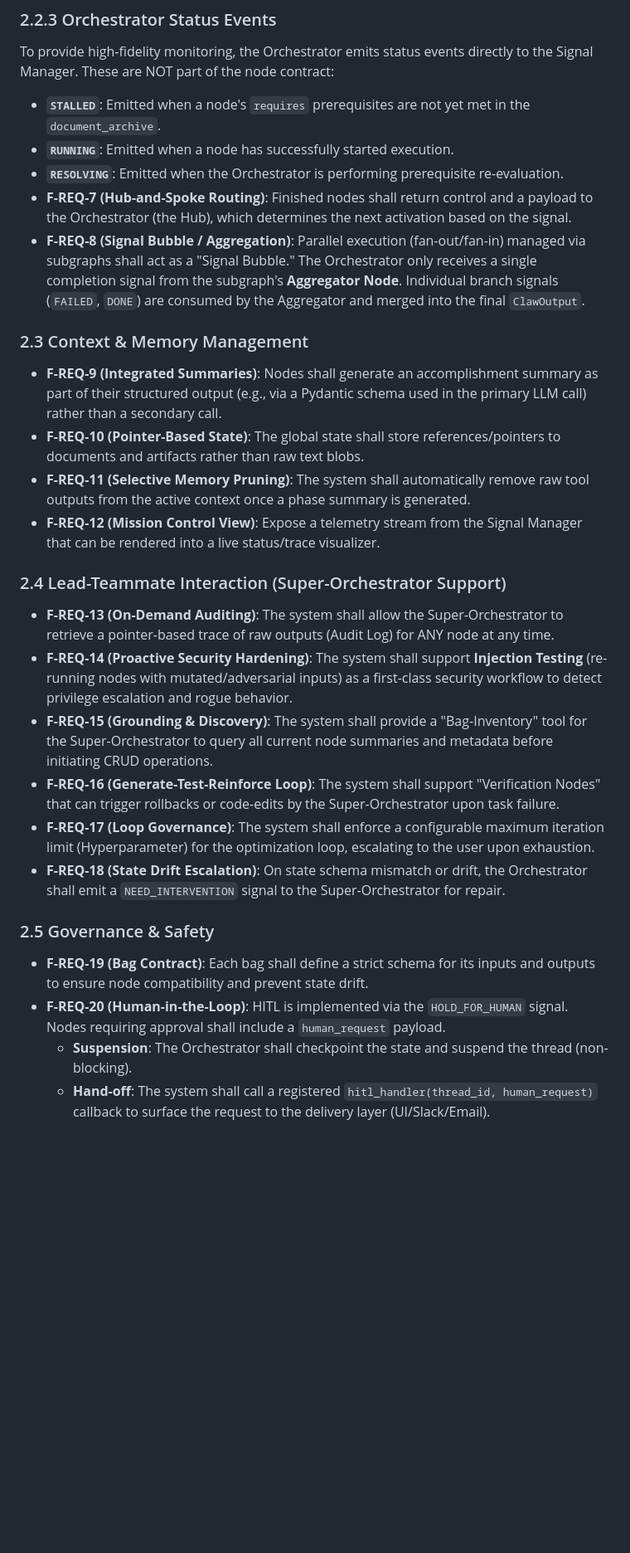
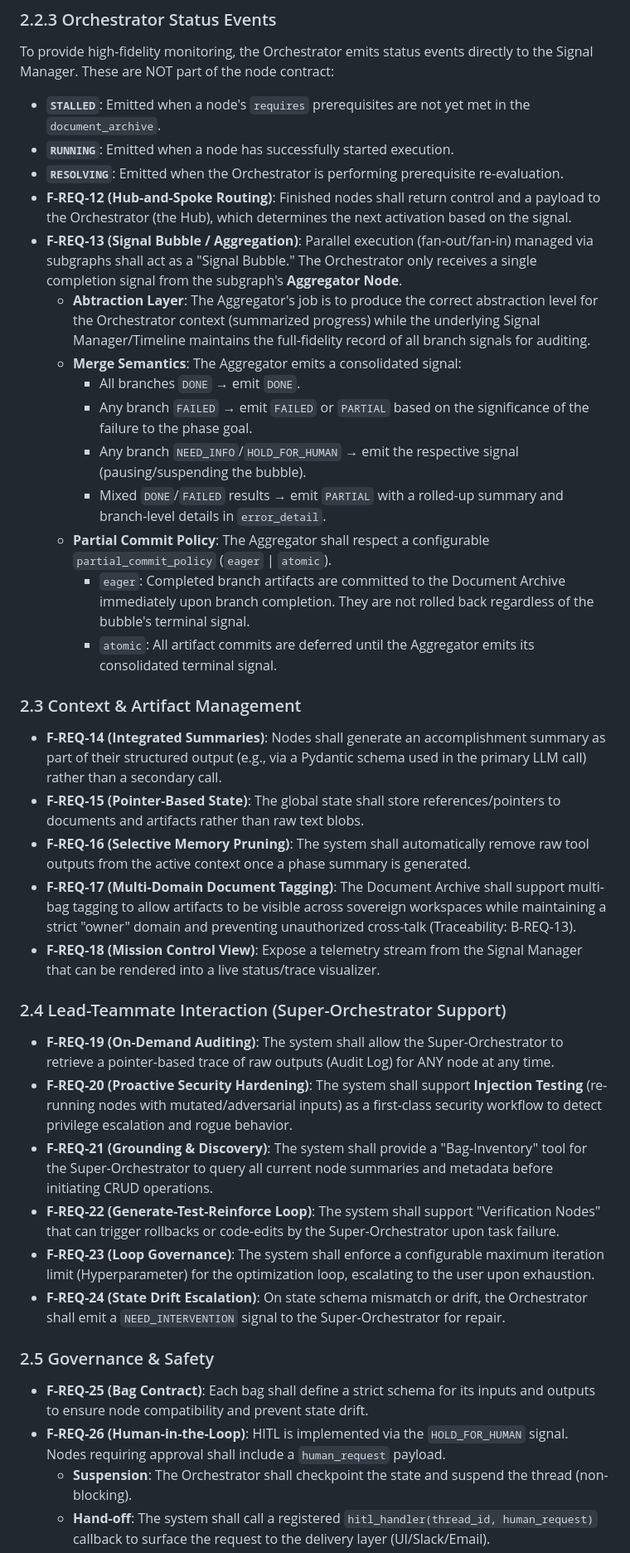
Before and after one commit to aaronjrod/clawgraph, a Markdown page: notes/03_FRS.md, the part around one of its changes. Shown at 83% size. Drawn GitHub-style; blank space fills up the shorter version.

Commit message:
docs: renumber FRS, add PARTIAL signal, and refine aggregator policies

```diff
--- a/notes/03_FRS.md
+++ b/notes/03_FRS.md
@@ -42,26 +43,36 @@ To provide high-fidelity monitoring, the Orchestrator emits status events direct
 - **`STALLED`**: Emitted when a node's `requires` prerequisites are not yet met in the `document_archive`.
 - **`RUNNING`**: Emitted when a node has successfully started execution.
 - **`RESOLVING`**: Emitted when the Orchestrator is performing prerequisite re-evaluation.
-- **F-REQ-7 (Hub-and-Spoke Routing)**: Finished nodes shall return control and a payload to the Orchestrator (the Hub), which determines the next activation based on the signal.
-- **F-REQ-8 (Signal Bubble / Aggregation)**: Parallel execution (fan-out/fan-in) managed via subgraphs shall act as a "Signal Bubble." The Orchestrator only receives a single completion signal from the subgraph's **Aggregator Node**. Individual branch signals (`FAILED`, `DONE`) are consumed by the Aggregator and merged into the final `ClawOutput`.
+- **F-REQ-12 (Hub-and-Spoke Routing)**: Finished nodes shall return control and a payload to the Orchestrator (the Hub), which determines the next activation based on the signal.
+- **F-REQ-13 (Signal Bubble / Aggregation)**: Parallel execution (fan-out/fan-in) managed via subgraphs shall act as a "Signal Bubble." The Orchestrator only receives a single completion signal from the subgraph's **Aggregator Node**.
+    - **Abtraction Layer**: The Aggregator's job is to produce the correct abstraction level for the Orchestrator context (summarized progress) while the underlying Signal Manager/Timeline maintains the full-fidelity record of all branch signals for auditing.
+    - **Merge Semantics**: The Aggregator emits a consolidated signal:
+        - All branches `DONE` → emit `DONE`.
+        - Any branch `FAILED` → emit `FAILED` or `PARTIAL` based on the significance of the failure to the phase goal.
+        - Any branch `NEED_INFO`/`HOLD_FOR_HUMAN` → emit the respective signal (pausing/suspending the bubble).
+        - Mixed `DONE`/`FAILED` results → emit `PARTIAL` with a rolled-up summary and branch-level details in `error_detail`.
+    - **Partial Commit Policy**: The Aggregator shall respect a configurable `partial_commit_policy` (`eager` | `atomic`).
+        - `eager`: Completed branch artifacts are committed to the Document Archive immediately upon branch completion. They are not rolled back regardless of the bubble's terminal signal.
+        - `atomic`: All artifact commits are deferred until the Aggregator emits its consolidated terminal signal.
 
-### 2.3 Context & Memory Management
-- **F-REQ-9 (Integrated Summaries)**: Nodes shall generate an accomplishment summary as part of their structured output (e.g., via a Pydantic schema used in the primary LLM call) rather than a secondary call.
-- **F-REQ-10 (Pointer-Based State)**: The global state shall store references/pointers to documents and artifacts rather than raw text blobs.
-- **F-REQ-11 (Selective Memory Pruning)**: The system shall automatically remove raw tool outputs from the active context once a phase summary is generated.
-- **F-REQ-12 (Mission Control View)**: Expose a telemetry stream from the Signal Manager that can be rendered into a live status/trace visualizer.
+### 2.3 Context & Artifact Management
+- **F-REQ-14 (Integrated Summaries)**: Nodes shall generate an accomplishment summary as part of their structured output (e.g., via a Pydantic schema used in the primary LLM call) rather than a secondary call.
+- **F-REQ-15 (Pointer-Based State)**: The global state shall store references/pointers to documents and artifacts rather than raw text blobs.
+- **F-REQ-16 (Selective Memory Pruning)**: The system shall automatically remove raw tool outputs from the active context once a phase summary is generated.
+- **F-REQ-17 (Multi-Domain Document Tagging)**: The Document Archive shall support multi-bag tagging to allow artifacts to be visible across sovereign workspaces while maintaining a strict "owner" domain and preventing unauthorized cross-talk (Traceability: B-REQ-13).
+- **F-REQ-18 (Mission Control View)**: Expose a telemetry stream from the Signal Manager that can be rendered into a live status/trace visualizer.
 
 ### 2.4 Lead-Teammate Interaction (Super-Orchestrator Support)
-- **F-REQ-13 (On-Demand Auditing)**: The system shall allow the Super-Orchestrator to retrieve a pointer-based trace of raw outputs (Audit Log) for ANY node at any time.
-- **F-REQ-14 (Proactive Security Hardening)**: The system shall support **Injection Testing** (re-running nodes with mutated/adversarial inputs) as a first-class security workflow to detect privilege escalation and rogue behavior.
-- **F-REQ-15 (Grounding & Discovery)**: The system shall provide a "Bag-Inventory" tool for the Super-Orchestrator to query all current node summaries and metadata before initiating CRUD operations.
-- **F-REQ-16 (Generate-Test-Reinforce Loop)**: The system shall support "Verification Nodes" that can trigger rollbacks or code-edits by the Super-Orchestrator upon task failure.
-- **F-REQ-17 (Loop Governance)**: The system shall enforce a configurable maximum iteration limit (Hyperparameter) for the optimization loop, escalating to the user upon exhaustion.
-- **F-REQ-18 (State Drift Escalation)**: On state schema mismatch or drift, the Orchestrator shall emit a `NEED_INTERVENTION` signal to the Super-Orchestrator for repair.
+- **F-REQ-19 (On-Demand Auditing)**: The system shall allow the Super-Orchestrator to retrieve a pointer-based trace of raw outputs (Audit Log) for ANY node at any time.
+- **F-REQ-20 (Proactive Security Hardening)**: The system shall support **Injection Testing** (re-running nodes with mutated/adversarial inputs) as a first-class security workflow to detect privilege escalation and rogue behavior.
+- **F-REQ-21 (Grounding & Discovery)**: The system shall provide a "Bag-Inventory" tool for the Super-Orchestrator to query all current node summaries and metadata before initiating CRUD operations.
+- **F-REQ-22 (Generate-Test-Reinforce Loop)**: The system shall support "Verification Nodes" that can trigger rollbacks or code-edits by the Super-Orchestrator upon task failure.
+- **F-REQ-23 (Loop Governance)**: The system shall enforce a configurable maximum iteration limit (Hyperparameter) for the optimization loop, escalating to the user upon exhaustion.
+- **F-REQ-24 (State Drift Escalation)**: On state schema mismatch or drift, the Orchestrator shall emit a `NEED_INTERVENTION` signal to the Super-Orchestrator for repair.
 
 ### 2.5 Governance & Safety
-- **F-REQ-19 (Bag Contract)**: Each bag shall define a strict schema for its inputs and outputs to ensure node compatibility and prevent state drift.
-- **F-REQ-20 (Human-in-the-Loop)**: HITL is implemented via the `HOLD_FOR_HUMAN` signal. Nodes requiring approval shall include a `human_request` payload.
+- **F-REQ-25 (Bag Contract)**: Each bag shall define a strict schema for its inputs and outputs to ensure node compatibility and prevent state drift.
+- **F-REQ-26 (Human-in-the-Loop)**: HITL is implemented via the `HOLD_FOR_HUMAN` signal. Nodes requiring approval shall include a `human_request` payload.
     - **Suspension**: The Orchestrator shall checkpoint the state and suspend the thread (non-blocking).
     - **Hand-off**: The system shall call a registered `hitl_handler(thread_id, human_request)` callback to surface the request to the delivery layer (UI/Slack/Email).
     - **Resumption**: The system shall provide a `resume_job` API to inject the human's response and restart the thread from the checkpoint.
```
Also changed, not shown: other parts of notes/03_FRS.md (+14 -13 lines), notes/04_requirements.md (+3 -2 lines), notes/06_patterns.md (+46 -48 lines).
